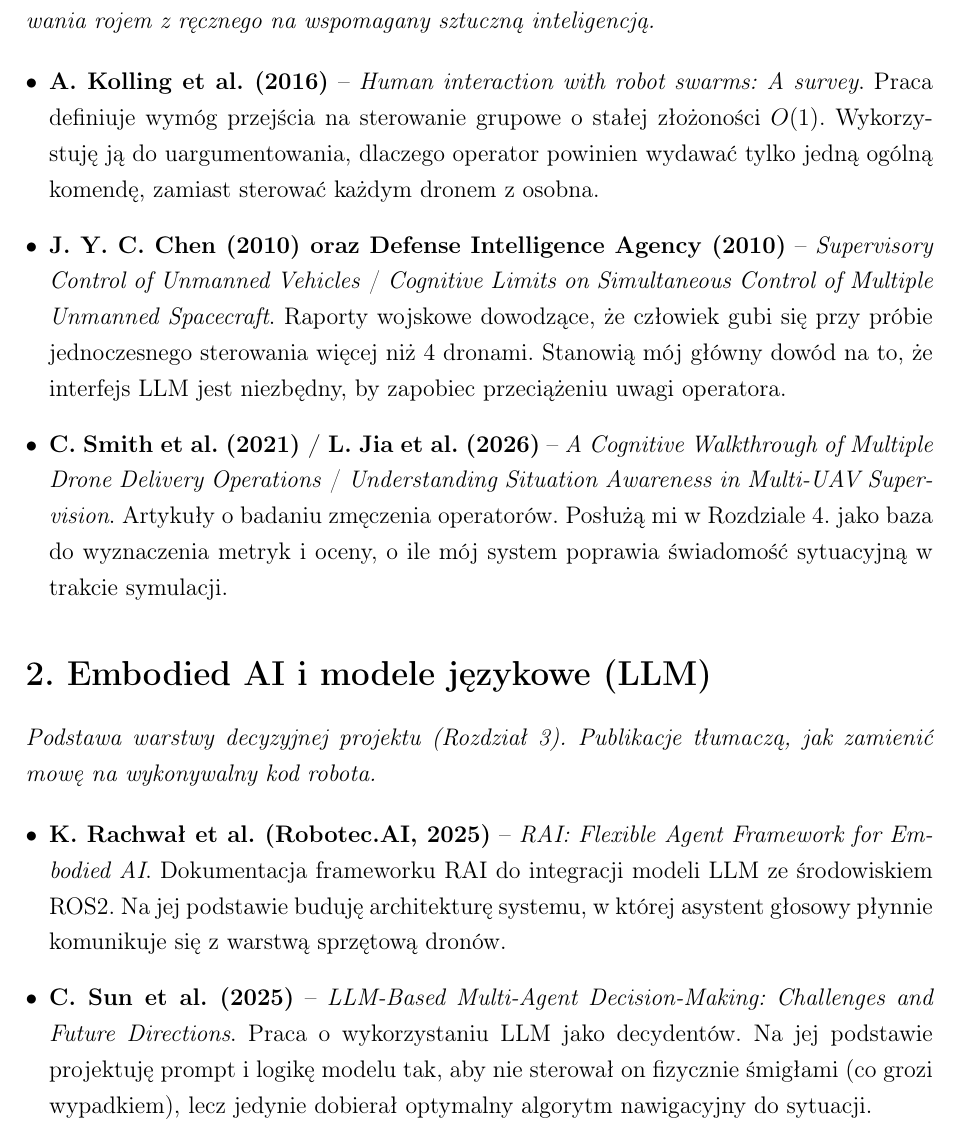
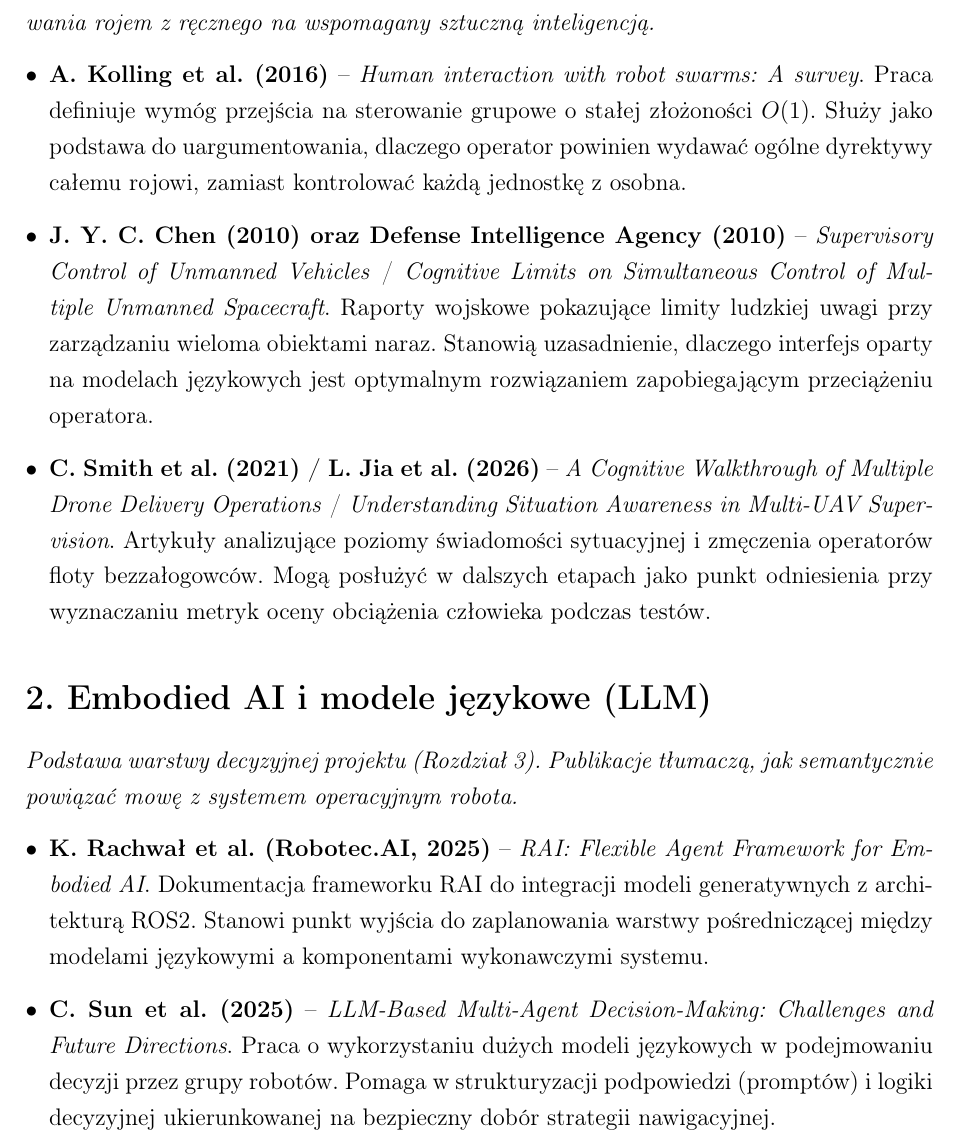
Before and after one commit to bafaurazan/not_aura, a LaTeX document (docs/literature-review/literatura.tex): part of page 1 of 2, cut so that both start at the same text. Compiled offline with pdfLaTeX.

Commit message:
docs(literatura): update for less forcing

```diff
--- a/docs/literature-review/literatura.tex
+++ b/docs/literature-review/literatura.tex
@@ -24,18 +24,18 @@
 \textit{Literatura wykorzystana w Rozdziale 1. do uzasadnienia potrzeby zmiany sposobu sterowania rojem z ręcznego na wspomagany sztuczną inteligencją.}
 
 \begin{itemize}[leftmargin=*]
-    \item \textbf{A. Kolling et al. (2016)} -- \textit{Human interaction with robot swarms: A survey}. Praca definiuje wymóg przejścia na sterowanie grupowe o stałej złożoności $O(1)$. Wykorzystuję ją do uargumentowania, dlaczego operator powinien wydawać tylko jedną ogólną komendę, zamiast sterować każdym dronem z osobna.
+    \item \textbf{A. Kolling et al. (2016)} -- \textit{Human interaction with robot swarms: A survey}. Praca definiuje wymóg przejścia na sterowanie grupowe o stałej złożoności $O(1)$. Służy jako podstawa do uargumentowania, dlaczego operator powinien wydawać ogólne dyrektywy całemu rojowi, zamiast kontrolować każdą jednostkę z osobna.
 
-    \item \textbf{J. Y. C. Chen (2010) oraz Defense Intelligence Agency (2010)} -- \textit{Supervisory Control of Unmanned Vehicles} / \textit{Cognitive Limits on Simultaneous Control of Multiple Unmanned Spacecraft}. Raporty wojskowe dowodzące, że człowiek gubi się przy próbie jednoczesnego sterowania więcej niż 4 dronami. Stanowią mój główny dowód na to, że interfejs LLM jest niezbędny, by zapobiec przeciążeniu uwagi operatora.
+    \item \textbf{J. Y. C. Chen (2010) oraz Defense Intelligence Agency (2010)} -- \textit{Supervisory Control of Unmanned Vehicles} / \textit{Cognitive Limits on Simultaneous Control of Multiple Unmanned Spacecraft}. Raporty wojskowe pokazujące limity ludzkiej uwagi przy zarządzaniu wieloma obiektami naraz. Stanowią uzasadnienie, dlaczego interfejs oparty na modelach językowych jest optymalnym rozwiązaniem zapobiegającym przeciążeniu operatora.
 
-    \item \textbf{C. Smith et al. (2021) / L. Jia et al. (2026)} -- \textit{A Cognitive Walkthrough of Multiple Drone Delivery Operations} / \textit{Understanding Situation Awareness in Multi-UAV Supervision}. Artykuły o badaniu zmęczenia operatorów. Posłużą mi w Rozdziale 4. jako baza do wyznaczenia metryk i oceny, o ile mój system poprawia świadomość sytuacyjną w trakcie symulacji.
+    \item \textbf{C. Smith et al. (2021) / L. Jia et al. (2026)} -- \textit{A Cognitive Walkthrough of Multiple Drone Delivery Operations} / \textit{Understanding Situation Awareness in Multi-UAV Supervision}. Artykuły analizujące poziomy świadomości sytuacyjnej i zmęczenia operatorów floty bezzałogowców. Mogą posłużyć w dalszych etapach jako punkt odniesienia przy wyznaczaniu metryk oceny obciążenia człowieka podczas testów.
 \end{itemize}
 
 \section*{2. Embodied AI i modele językowe (LLM)}
-\textit{Podstawa warstwy decyzyjnej projektu (Rozdział 3). Publikacje tłumaczą, jak zamienić mowę na wykonywalny kod robota.}
+\textit{Podstawa warstwy decyzyjnej projektu (Rozdział 3). Publikacje tłumaczą, jak semantycznie powiązać mowę z systemem operacyjnym robota.}
 
 \begin{itemize}[leftmargin=*]
-    \item \textbf{K. Rachwał et al. (Robotec.AI, 2025)} -- \textit{RAI: Flexible Agent Framework for Embodied AI}. Dokumentacja frameworku RAI do integracji modeli LLM ze środowiskiem ROS2. Na jej podstawie buduję architekturę systemu, w której asystent głosowy płynnie komunikuje się z warstwą sprzętową dronów.
+    \item \textbf{K. Rachwał et al. (Robotec.AI, 2025)} -- \textit{RAI: Flexible Agent Framework for Embodied AI}. Dokumentacja frameworku RAI do integracji modeli generatywnych z architekturą ROS2. Stanowi punkt wyjścia do zaplanowania warstwy pośredniczącej między modelami językowymi a komponentami wykonawczymi systemu.
 
-    \item \textbf{C. Sun et al. (2025)} -- \textit{LLM-Based Multi-Agent Decision-Making: Challenges and Future Directions}. Praca o wykorzystaniu LLM jako decydentów. Na jej podstawie projektuję prompt i logikę modelu tak, aby nie sterował on fizycznie śmigłami (co grozi wypadkiem), lecz jedynie dobierał optymalny algorytm nawigacyjny do sytuacji.
+    \item \textbf{C. Sun et al. (2025)} -- \textit{LLM-Based Multi-Agent Decision-Making: Challenges and Future Directions}. Praca o wykorzystaniu dużych modeli językowych w podejmowaniu decyzji przez grupy robotów. Pomaga w strukturyzacji podpowiedzi (promptów) i logiki decyzyjnej ukierunkowanej na bezpieczny dobór strategii nawigacyjnej.
 
```
Also changed, not shown: docs/literature-review/literatura.tex (14 more changed lines).
